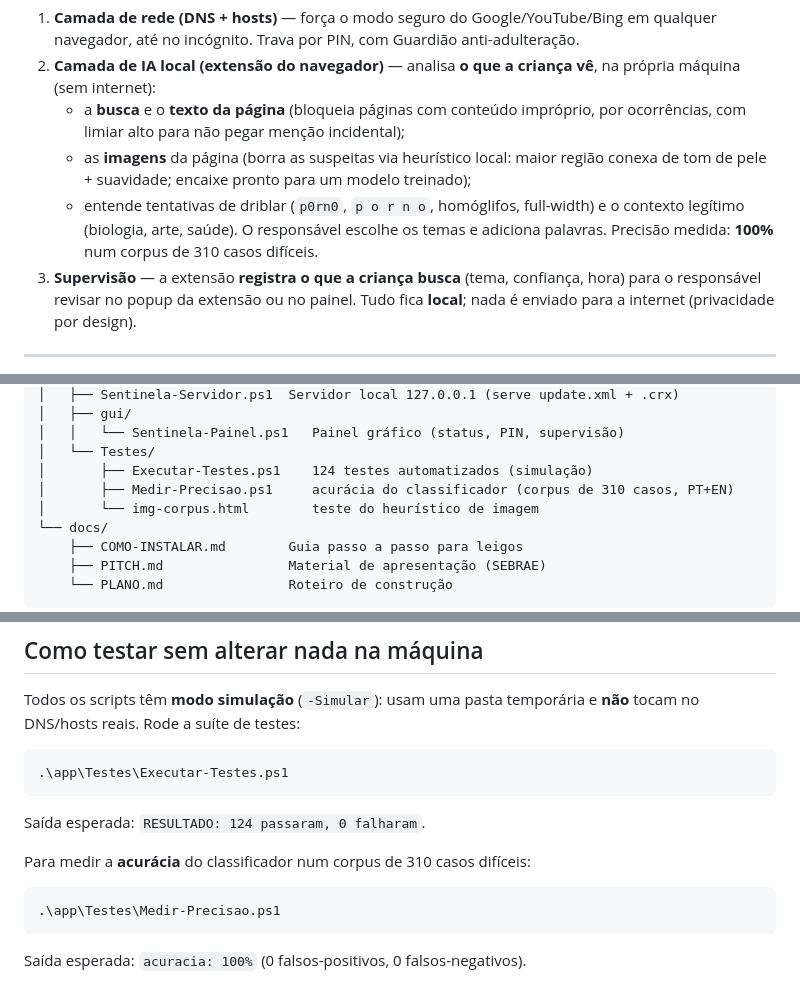
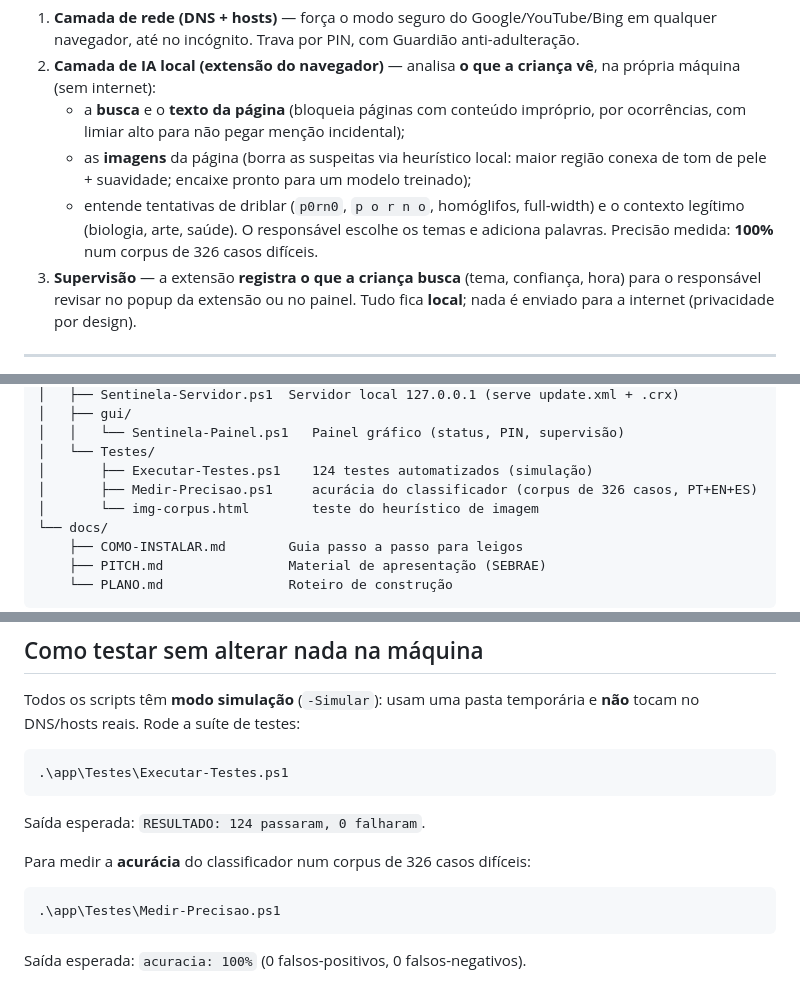
Before and after one commit to percihenriques-byte/sentinela-suite, a Markdown page: apps/guardian/README.md, 3 parts joined by grey strips. GitHub-like rendering.

Commit message:
docs: corpus 326 casos (PT+EN+ES)
Co-Authored-By: Claude Opus 4.8 (1M context) <noreply@anthropic.com>

````diff
--- a/apps/guardian/README.md
+++ b/apps/guardian/README.md
@@ -46,7 +46,7 @@ escolas e provedores. **Não depende de nenhuma API externa nem de servidor pago
      conexa de tom de pele + suavidade; encaixe pronto para um modelo treinado);
    - entende tentativas de driblar (`p0rn0`, `p o r n o`, homóglifos, full-width) e o
      contexto legítimo (biologia, arte, saúde). O responsável escolhe os temas e adiciona
-     palavras. Precisão medida: **100%** num corpus de 310 casos difíceis.
+     palavras. Precisão medida: **100%** num corpus de 326 casos difíceis.
 3. **Supervisão** — a extensão **registra o que a criança busca** (tema, confiança, hora)
    para o responsável revisar no popup da extensão ou no painel. Tudo fica **local**;
    nada é enviado para a internet (privacidade por design).
@@ -114,7 +114,7 @@ sentinela/
 │   │   └── Sentinela-Painel.ps1   Painel gráfico (status, PIN, supervisão)
 │   └── Testes/
 │       ├── Executar-Testes.ps1    124 testes automatizados (simulação)
-│       ├── Medir-Precisao.ps1     acurácia do classificador (corpus de 310 casos, PT+EN)
+│       ├── Medir-Precisao.ps1     acurácia do classificador (corpus de 326 casos, PT+EN+ES)
 │       └── img-corpus.html        teste do heurístico de imagem
 └── docs/
     ├── COMO-INSTALAR.md        Guia passo a passo para leigos
@@ -133,7 +133,7 @@ Todos os scripts têm **modo simulação** (`-Simular`): usam uma pasta temporá
 
 Saída esperada: `RESULTADO: 124 passaram, 0 falharam`.
 
-Para medir a **acurácia** do classificador num corpus de 310 casos difíceis:
+Para medir a **acurácia** do classificador num corpus de 326 casos difíceis:
 
 ```powershell
 .\app\Testes\Medir-Precisao.ps1
````
